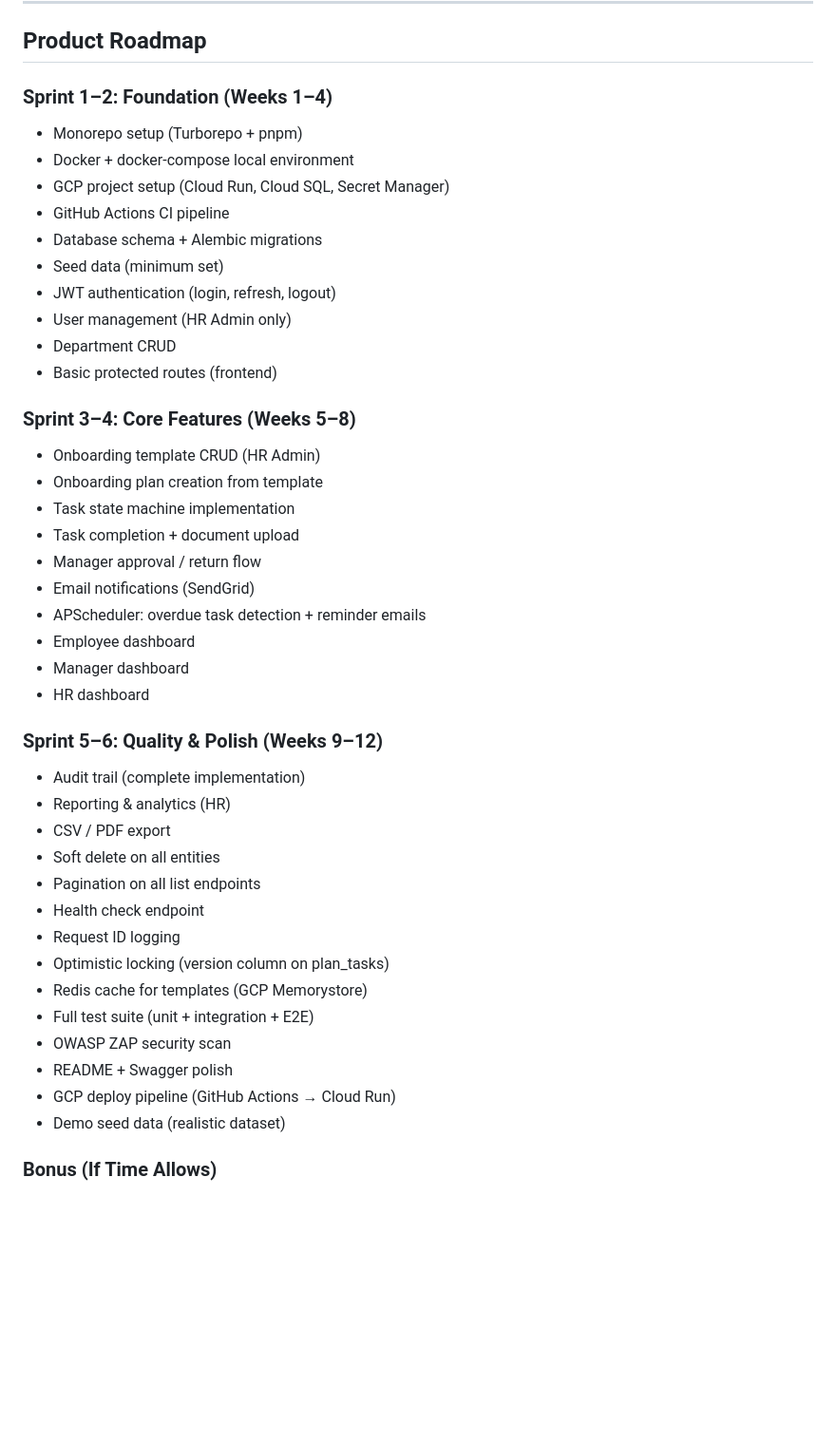
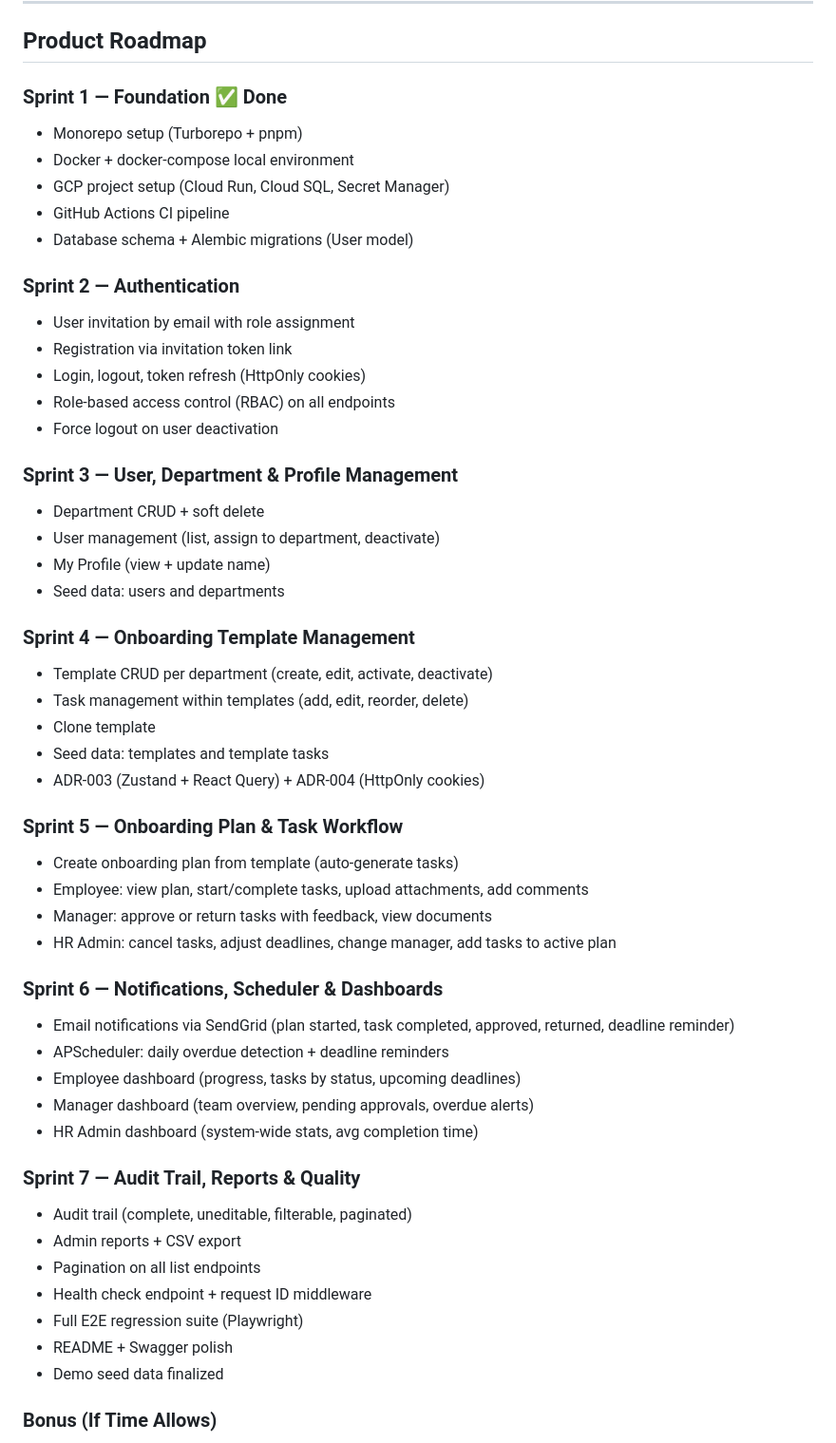
Before and after one commit to aykutcihan/stepup, a Markdown page: docs/product-vision.md, the part around the change. Shown at 95% size. Rendered like a GitHub page; blank space fills up the shorter version.

Commit message:
docs: update

```diff
--- a/docs/product-vision.md
+++ b/docs/product-vision.md
@@ -704,45 +704,54 @@ ADR-007: Structured logging to GCP Cloud Logging
 
 ## Product Roadmap
 
-### Sprint 1–2: Foundation (Weeks 1–4)
+### Sprint 1 — Foundation ✅ Done
 - Monorepo setup (Turborepo + pnpm)
 - Docker + docker-compose local environment
 - GCP project setup (Cloud Run, Cloud SQL, Secret Manager)
 - GitHub Actions CI pipeline
-- Database schema + Alembic migrations
-- Seed data (minimum set)
-- JWT authentication (login, refresh, logout)
-- User management (HR Admin only)
-- Department CRUD
-- Basic protected routes (frontend)
+- Database schema + Alembic migrations (User model)
 
-### Sprint 3–4: Core Features (Weeks 5–8)
-- Onboarding template CRUD (HR Admin)
-- Onboarding plan creation from template
-- Task state machine implementation
-- Task completion + document upload
-- Manager approval / return flow
-- Email notifications (SendGrid)
-- APScheduler: overdue task detection + reminder emails
-- Employee dashboard
-- Manager dashboard
-- HR dashboard
+### Sprint 2 — Authentication
+- User invitation by email with role assignment
+- Registration via invitation token link
+- Login, logout, token refresh (HttpOnly cookies)
+- Role-based access control (RBAC) on all endpoints
+- Force logout on user deactivation
 
-### Sprint 5–6: Quality & Polish (Weeks 9–12)
-- Audit trail (complete implementation)
-- Reporting & analytics (HR)
-- CSV / PDF export
-- Soft delete on all entities
+### Sprint 3 — User, Department & Profile Management
+- Department CRUD + soft delete
+- User management (list, assign to department, deactivate)
+- My Profile (view + update name)
+- Seed data: users and departments
+
+### Sprint 4 — Onboarding Template Management
+- Template CRUD per department (create, edit, activate, deactivate)
+- Task management within templates (add, edit, reorder, delete)
+- Clone template
+- Seed data: templates and template tasks
+- ADR-003 (Zustand + React Query) + ADR-004 (HttpOnly cookies)
+
+### Sprint 5 — Onboarding Plan & Task Workflow
+- Create onboarding plan from template (auto-generate tasks)
+- Employee: view plan, start/complete tasks, upload attachments, add comments
+- Manager: approve or return tasks with feedback, view documents
+- HR Admin: cancel tasks, adjust deadlines, change manager, add tasks to active plan
+
+### Sprint 6 — Notifications, Scheduler & Dashboards
+- Email notifications via SendGrid (plan started, task completed, approved, returned, deadline reminder)
+- APScheduler: daily overdue detection + deadline reminders
+- Employee dashboard (progress, tasks by status, upcoming deadlines)
+- Manager dashboard (team overview, pending approvals, overdue alerts)
+- HR Admin dashboard (system-wide stats, avg completion time)
+
+### Sprint 7 — Audit Trail, Reports & Quality
+- Audit trail (complete, uneditable, filterable, paginated)
+- Admin reports + CSV export
 - Pagination on all list endpoints
-- Health check endpoint
-- Request ID logging
-- Optimistic locking (version column on plan_tasks)
-- Redis cache for templates (GCP Memorystore)
-- Full test suite (unit + integration + E2E)
-- OWASP ZAP security scan
+- Health check endpoint + request ID middleware
+- Full E2E regression suite (Playwright)
 - README + Swagger polish
-- GCP deploy pipeline (GitHub Actions → Cloud Run)
-- Demo seed data (realistic dataset)
+- Demo seed data finalized
 
 ### Bonus (If Time Allows)
 - Multi-tenancy (organization_id on all tables)
```
